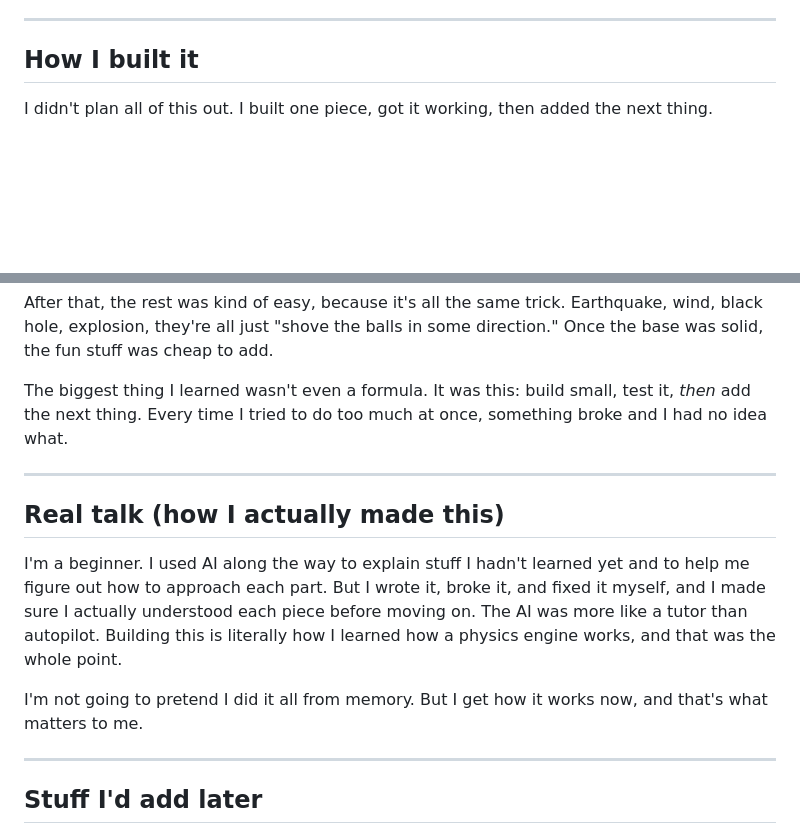
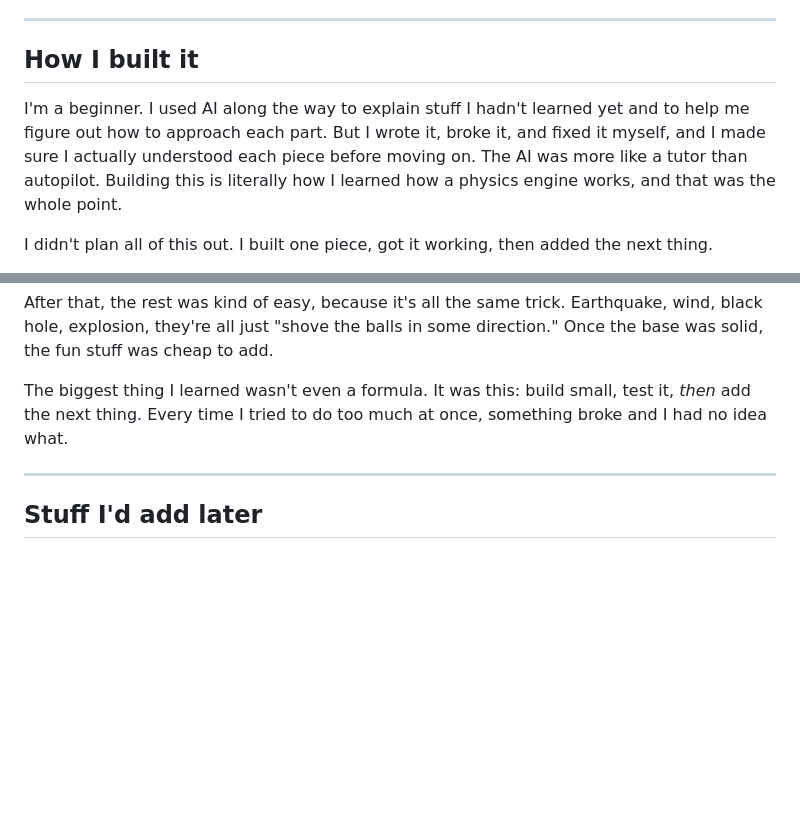
Before and after one commit to RanimelAndagan/raniballs-2d-physics-engine, a Markdown page: README.md, 2 parts joined by grey strips. Rendered like a GitHub page; blank space fills up the shorter version.

```diff
--- a/README.md
+++ b/README.md
@@ -49,6 +49,8 @@ It started as one ball bouncing on the floor. Then I kept going "okay, but what
 
 ## How I built it
 
+I'm a beginner. I used AI along the way to explain stuff I hadn't learned yet and to help me figure out how to approach each part. But I wrote it, broke it, and fixed it myself, and I made sure I actually understood each piece before moving on. The AI was more like a tutor than autopilot. Building this is literally how I learned how a physics engine works, and that was the whole point.
+
 I didn't plan all of this out. I built one piece, got it working, then added the next thing.
 
 The order kind of mattered, though. First I got the loop going, the move-draw-repeat thing that everything else sits on. Then basic gravity and bouncing off the walls, which was simple enough. The hard part was making the balls hit *each other*. Walls are easy, you just flip the direction. But ball-on-ball needed actual vector math: checking the distance between them, seeing if they overlap, then trading their speed. That's the part that took the longest, and that's where it stopped being a toy and started being a real engine.
@@ -56,14 +58,6 @@ The order kind of mattered, though. First I got the loop going, the move-draw-re
 After that, the rest was kind of easy, because it's all the same trick. Earthquake, wind, black hole, explosion, they're all just "shove the balls in some direction." Once the base was solid, the fun stuff was cheap to add.
 
 The biggest thing I learned wasn't even a formula. It was this: build small, test it, *then* add the next thing. Every time I tried to do too much at once, something broke and I had no idea what.
-
----
-
-## Real talk (how I actually made this)
-
-I'm a beginner. I used AI along the way to explain stuff I hadn't learned yet and to help me figure out how to approach each part. But I wrote it, broke it, and fixed it myself, and I made sure I actually understood each piece before moving on. The AI was more like a tutor than autopilot. Building this is literally how I learned how a physics engine works, and that was the whole point.
-
-I'm not going to pretend I did it all from memory. But I get how it works now, and that's what matters to me.
 
 ---
 
```
